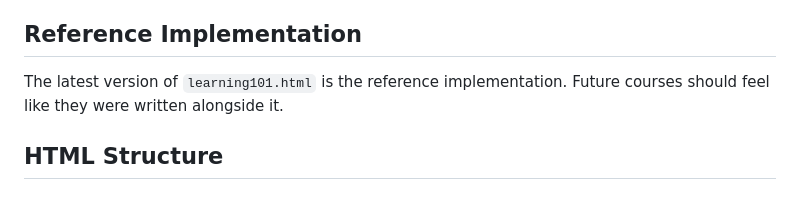
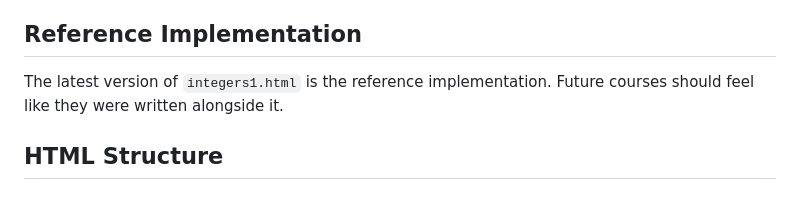
Before and after one commit to Bravo-Math/website, a Markdown page: course-style-guide.md, the part around the change. Rendered like a GitHub page.

Commit message:
Update reference implementation file name in guide

```diff
--- a/course-style-guide.md
+++ b/course-style-guide.md
@@ -20,7 +20,7 @@ Responsibilities include:
 - Recommending improvements.
 Suggestions are encouraged whenever they improve the curriculum.
 ## Reference Implementation
-The latest version of `learning101.html` is the reference implementation.
+The latest version of `integers1.html` is the reference implementation.
 Future courses should feel like they were written alongside it.
 ## HTML Structure
 ### H1
```
